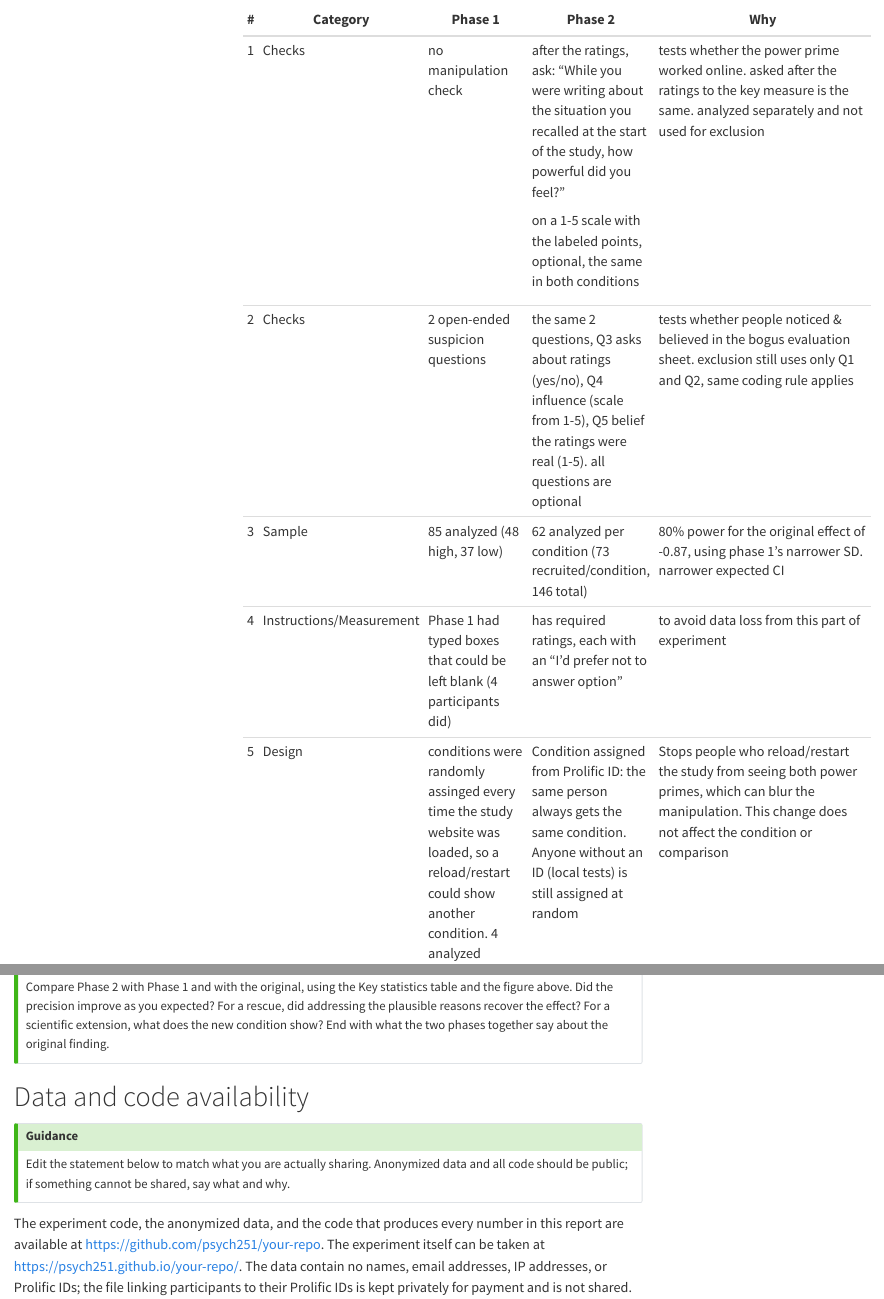
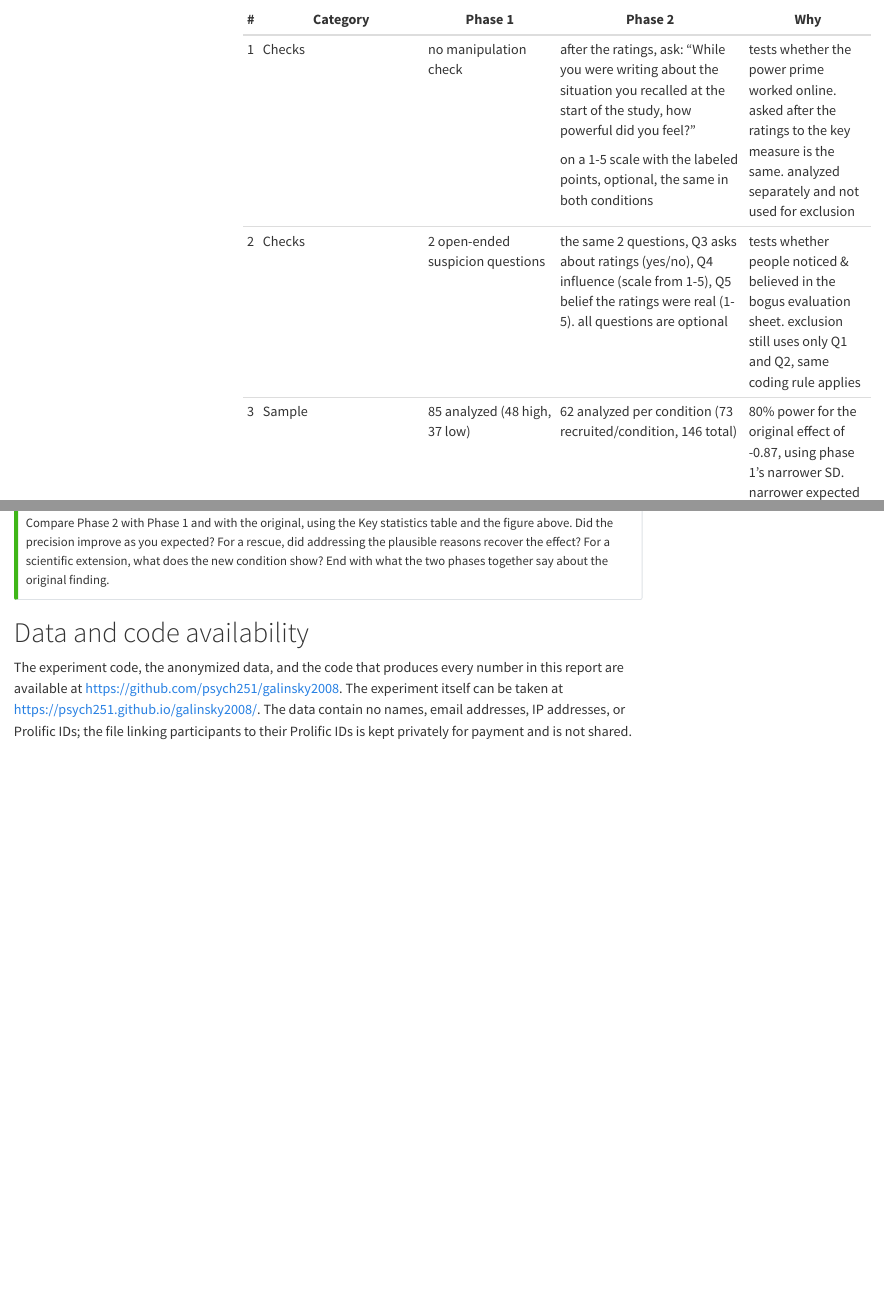
Before and after one commit to psych251/galinsky2008, a Quarto document (writeup/replication-report.qmd): the page in a window 1100 px wide, from 16330 px down, and a second part further down, joined at a grey line. Rendered offline with R 4.5, knitr and Pandoc in place of Quarto, with nearby package versions; menus at the side of the page are left out.

Commit message:
Report: Phase 2 registration version (block randomization)
Co-Authored-By: Claude Opus 5.5 <noreply@anthropic.com>

```diff
--- a/writeup/replication-report.qmd
+++ b/writeup/replication-report.qmd
@@ -999,12 +996,10 @@ There are two plausible reasons that Phase 1 did not reproduce the original resu
-| 1      | Checks                   | no manipulation check                                                                                                                                                         | after the ratings, ask: "While you were writing about the situation you recalled at the start of the study, how powerful did you feel?"                | tests whether the power prime worked online. asked after the ratings to the key measure is the same. analyzed separately and not used for exclusion                                                                                                                                                                                                                                                                                                                                                                                          |
-|        |                          |                                                                                                                                                                               |                                                                                                                                                        |                                                                                                                                                                                                                                                                                                                                                                                                                                                                                                                                              |
-|        |                          |                                                                                                                                                                               | on a 1-5 scale with the labeled points, optional, the same in both conditions                                                                          |                                                                                                                                                                                                                                                                                                                                                                                                                                                                                                                                              |
-+--------+--------------------------+-------------------------------------------------------------------------------------------------------------------------------------------------------------------------------+--------------------------------------------------------------------------------------------------------------------------------------------------------+----------------------------------------------------------------------------------------------------------------------------------------------------------------------------------------------------------------------------------------------------------------------------------------------------------------------------------------------------------------------------------------------------------------------------------------------------------------------------------------------------------------------------------------------+
-| 2      | Checks                   | 2 open-ended suspicion questions                                                                                                                                              | the same 2 questions, Q3 asks about ratings (yes/no), Q4 influence (scale from 1-5), Q5 belief the ratings were real (1-5). all questions are optional | tests whether people noticed & believed in the bogus evaluation sheet. exclusion still uses only Q1 and Q2, same coding rule applies                                                                                                                                                                                                                                                                                                                                                                                                         |
-+--------+--------------------------+-------------------------------------------------------------------------------------------------------------------------------------------------------------------------------+--------------------------------------------------------------------------------------------------------------------------------------------------------+----------------------------------------------------------------------------------------------------------------------------------------------------------------------------------------------------------------------------------------------------------------------------------------------------------------------------------------------------------------------------------------------------------------------------------------------------------------------------------------------------------------------------------------------+
-| 3      | Sample                   | 85 analyzed (48 high, 37 low)                                                                                                                                                 | 62 analyzed per condition (73 recruited/condition, 146 total)                                                                                          | 80% power for the original effect of -0.87, using phase 1's narrower SD. narrower expected CI                                                                                                                                                                                                                                                                                                                                                                                                                                                |
-+--------+--------------------------+-------------------------------------------------------------------------------------------------------------------------------------------------------------------------------+--------------------------------------------------------------------------------------------------------------------------------------------------------+----------------------------------------------------------------------------------------------------------------------------------------------------------------------------------------------------------------------------------------------------------------------------------------------------------------------------------------------------------------------------------------------------------------------------------------------------------------------------------------------------------------------------------------------+
-| 4      | Instructions/Measurement | Phase 1 had typed boxes that could be left blank (4 participants did)                                                                                                         | has required ratings, each with an "I'd prefer not to answer option"                                                                                   | to avoid data loss from this part of experiment                                                                                                                                                                                                                                                                                                                                                                                                                                                                                              |
-+--------+--------------------------+-------------------------------------------------------------------------------------------------------------------------------------------------------------------------------+--------------------------------------------------------------------------------------------------------------------------------------------------------+----------------------------------------------------------------------------------------------------------------------------------------------------------------------------------------------------------------------------------------------------------------------------------------------------------------------------------------------------------------------------------------------------------------------------------------------------------------------------------------------------------------------------------------------+
-| 5      | Design                   | conditions were randomly assinged every time the study website was loaded, so a reload/restart could show another condition. 4 analyzed participants saw both primes this way | Condition assigned from Prolific ID: the same person always gets the same condition. Anyone without an ID (local tests) is still assigned at random    | Stops people who reload/restart the study from seeing both power primes, which can blur the manipulation. This change does not affect the condition or comparison                                                                                                                                                                                                                                                                                                                                                                            |
-+--------+--------------------------+-------------------------------------------------------------------------------------------------------------------------------------------------------------------------------+--------------------------------------------------------------------------------------------------------------------------------------------------------+----------------------------------------------------------------------------------------------------------------------------------------------------------------------------------------------------------------------------------------------------------------------------------------------------------------------------------------------------------------------------------------------------------------------------------------------------------------------------------------------------------------------------------------------+
++--------+--------------------------+-------------------------------------------------------------------------------------------------------------------------------------------------------------------------------+--------------------------------------------------------------------------------------------------------------------------------------------------------------------------------------------------------------------------------------------------------------+-----------------------------------------------------------------------------------------------------------------------------------------------------------------------------------+
+| \#     | Category                 | Phase 1                                                                                                                                                                       | Phase 2                                                                                                                                                                                                                                                      | Why                                                                                                                                                                               |
++========+==========================+===============================================================================================================================================================================+==============================================================================================================================================================================================================================================================+===================================================================================================================================================================================+
+| 1      | Checks                   | no manipulation check                                                                                                                                                         | after the ratings, ask: "While you were writing about the situation you recalled at the start of the study, how powerful did you feel?"                                                                                                                      | tests whether the power prime worked online. asked after the ratings to the key measure is the same. analyzed separately and not used for exclusion                               |
+|        |                          |                                                                                                                                                                               |                                                                                                                                                                                                                                                              |                                                                                                                                                                                   |
+|        |                          |                                                                                                                                                                               | on a 1-5 scale with the labeled points, optional, the same in both conditions                                                                                                                                                                                |                                                                                                                                                                                   |
++--------+--------------------------+-------------------------------------------------------------------------------------------------------------------------------------------------------------------------------+--------------------------------------------------------------------------------------------------------------------------------------------------------------------------------------------------------------------------------------------------------------+-----------------------------------------------------------------------------------------------------------------------------------------------------------------------------------+
+| 2      | Checks                   | 2 open-ended suspicion questions                                                                                                                                              | the same 2 questions, Q3 asks about ratings (yes/no), Q4 influence (scale from 1-5), Q5 belief the ratings were real (1-5). all questions are optional                                                                                                       | tests whether people noticed & believed in the bogus evaluation sheet. exclusion still uses only Q1 and Q2, same coding rule applies                                              |
++--------+--------------------------+-------------------------------------------------------------------------------------------------------------------------------------------------------------------------------+--------------------------------------------------------------------------------------------------------------------------------------------------------------------------------------------------------------------------------------------------------------+-----------------------------------------------------------------------------------------------------------------------------------------------------------------------------------+
+| 3      | Sample                   | 85 analyzed (48 high, 37 low)                                                                                                                                                 | 62 analyzed per condition (73 recruited/condition, 146 total)                                                                                                                                                                                                | 80% power for the original effect of -0.87, using phase 1's narrower SD. narrower expected CI                                                                                     |
@@ -1199,10 +1199,4 @@ Compare Phase 2 with Phase 1 and with the original, using the Key statistics tab
 
 # Data and code availability
 
-::: {.callout-tip icon="false"}
-## Guidance
-
-Edit the statement below to match what you are actually sharing. Anonymized data and all code should be public; if something cannot be shared, say what and why.
-:::
-
-The experiment code, the anonymized data, and the code that produces every number in this report are available at <https://github.com/psych251/your-repo>. The experiment itself can be taken at <https://psych251.github.io/your-repo/>. The data contain no names, email addresses, IP addresses, or Prolific IDs; the file linking participants to their Prolific IDs is kept privately for payment and is not shared.
+The experiment code, the anonymized data, and the code that produces every number in this report are available at <https://github.com/psych251/galinsky2008>. The experiment itself can be taken at <https://psych251.github.io/galinsky2008/>. The data contain no names, email addresses, IP addresses, or Prolific IDs; the file linking participants to their Prolific IDs is kept privately for payment and is not shared.
```
Also changed, not shown: writeup/replication-report.qmd (10 more changed lines).
